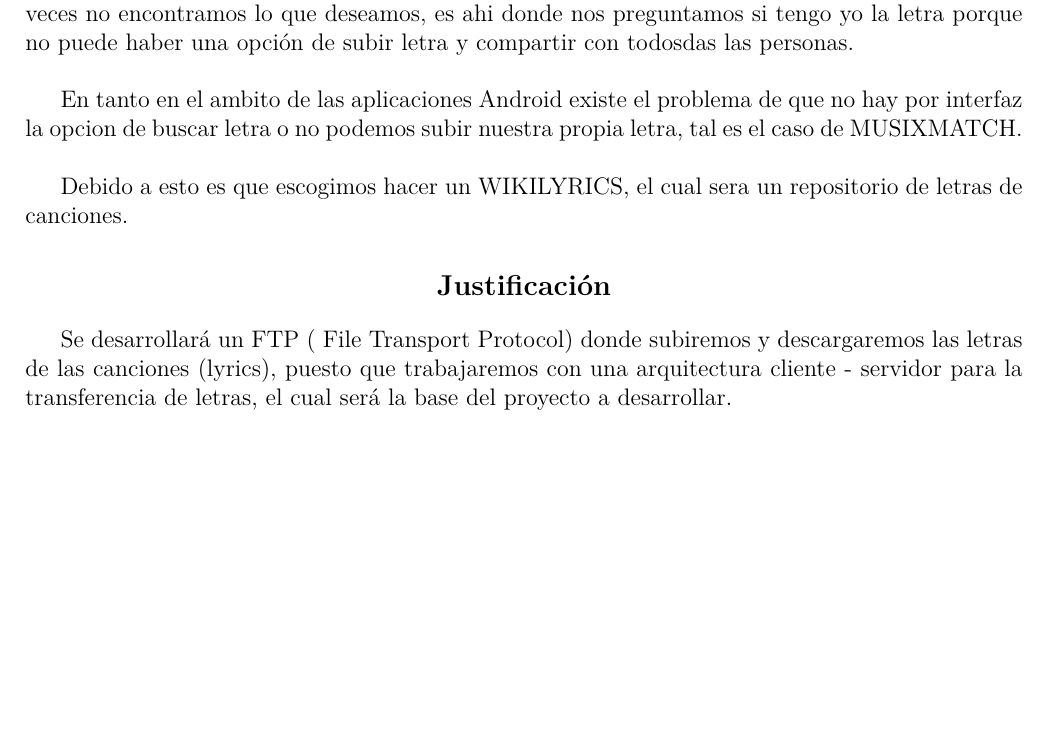
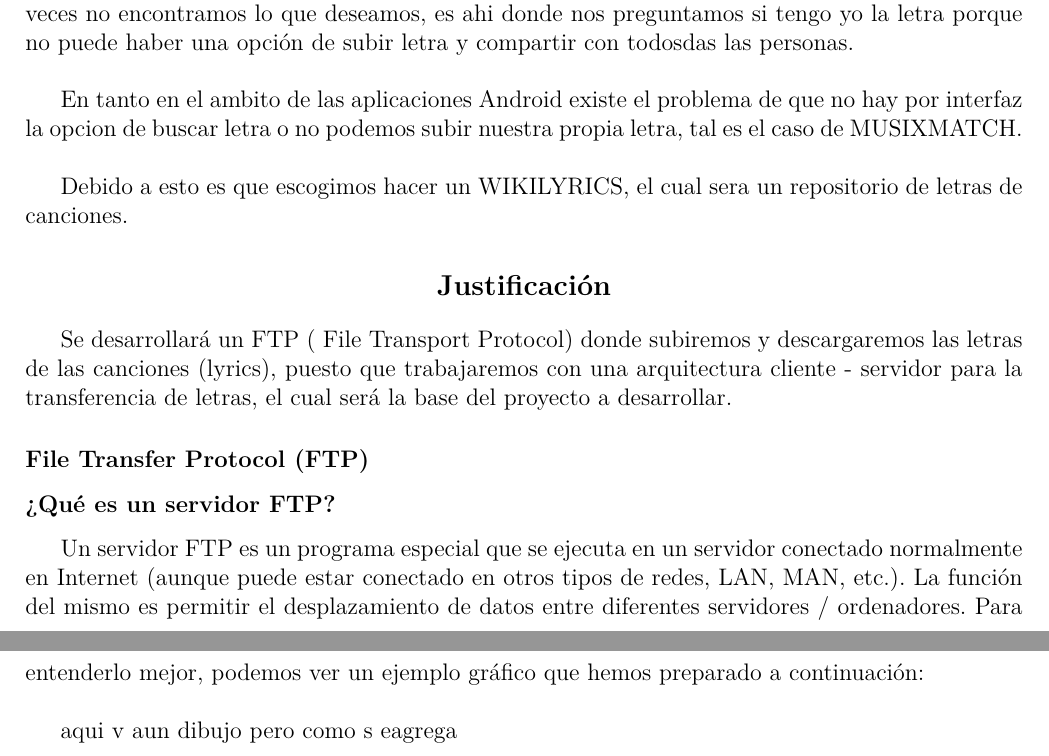
Before and after one commit to loboblanco123/https-git.overleaf.com-2561425jrrntp, a LaTeX document (main.tex): part of the page before the commit and two parts of pages 1 and 2 of 2 after it, the two joined at a grey line, cut so that both start at the same text, the shorter picture padded with empty space. Compiled offline with pdfLaTeX.

Commit message:
Update on Overleaf.

```diff
--- a/main.tex
+++ b/main.tex
@@ -120,6 +120,17 @@ Debido a esto es que escogimos hacer un WIKILYRICS, el cual sera un repositorio
 \section*{\centering Justificación}
 Se desarrollará un FTP ( File Transport Protocol) donde subiremos y descargaremos las letras de las canciones (lyrics), puesto que trabajaremos con una arquitectura cliente - servidor para la transferencia de letras, el cual será la base del proyecto a desarrollar.
 
+	\subsection* {File Transfer Protocol (FTP)}
+
+		\subsubsection* {¿Qué es un servidor FTP?}
+
+Un servidor FTP es un programa especial que se ejecuta en un servidor conectado normalmente en Internet (aunque puede estar conectado en otros tipos de redes, LAN, MAN, etc.). La función del mismo es permitir el desplazamiento de datos entre diferentes servidores / ordenadores.
+Para entenderlo mejor, podemos ver un ejemplo gráfico que hemos preparado a continuación: \\
+
+aqui v aun dibujo pero como s eagrega
+
+
+
 
 
 
```
